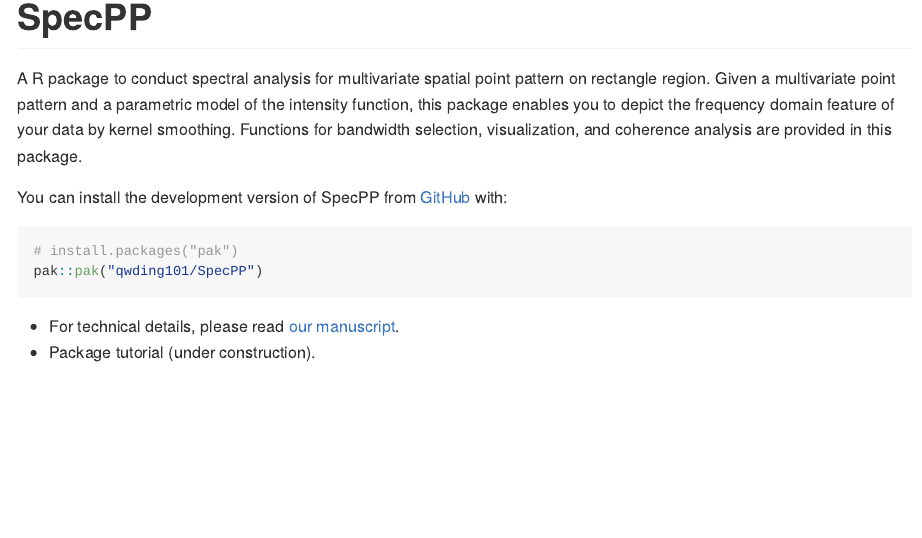
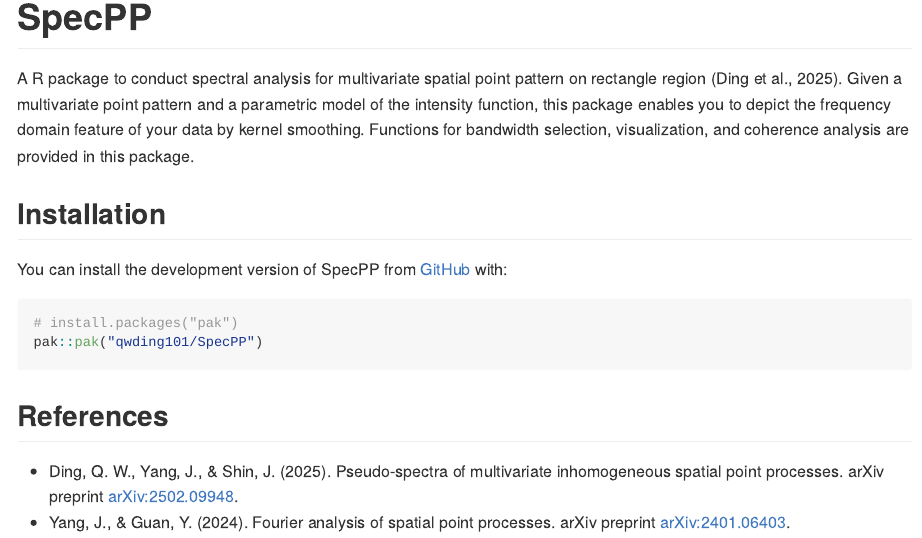
Before and after one commit to qwding101/SpecPP, an R Markdown document (README.Rmd): the page in a window 1100 px wide, from its top. The pictures show the output file README.md that the author committed with the source, drawn offline in the style of GitHub.

Commit message:
Add references

````diff
--- a/README.Rmd
+++ b/README.Rmd
@@ -18,8 +18,9 @@
 <!-- badges: start -->
 <!-- badges: end -->
 
-A R package to conduct spectral analysis for multivariate spatial point pattern on rectangle region. Given a multivariate point pattern and a parametric model of the intensity function, this package enables you to depict the frequency domain feature of your data by kernel smoothing. Functions for bandwidth selection, visualization, and coherence analysis are provided in this package.
+A R package to conduct spectral analysis for multivariate spatial point pattern on rectangle region (Ding et al., 2025). Given a multivariate point pattern and a parametric model of the intensity function, this package enables you to depict the frequency domain feature of your data by kernel smoothing. Functions for bandwidth selection, visualization, and coherence analysis are provided in this package.
 
+## Installation
 You can install the development version of SpecPP from [GitHub](https://github.com/) with:
 
 ``` {r, eval=FALSE, echo = TRUE}
@@ -27,6 +28,8 @@
 pak::pak("qwding101/SpecPP")
 ```
 
--   For technical details, please read [our manuscript](https://arxiv.org/abs/2502.09948).
--   Package tutorial (under construction).
+## References
+-   Ding, Q. W., Yang, J., & Shin, J. (2025). Pseudo-spectra of multivariate inhomogeneous spatial point processes. arXiv preprint [arXiv:2502.09948](https://arxiv.org/abs/2502.09948).
+-   Yang, J., & Guan, Y. (2024). Fourier analysis of spatial point processes. arXiv preprint [arXiv:2401.06403](https://arxiv.org/abs/2401.06403).
+
 <!-- You'll still need to render `README.Rmd` regularly, to keep `README.md` up-to-date. `devtools::build_readme()` is handy for this. In that case, don't forget to commit and push the resulting figure files, so they display on GitHub and CRAN. -->
````
Also changed, not shown: README.md.
